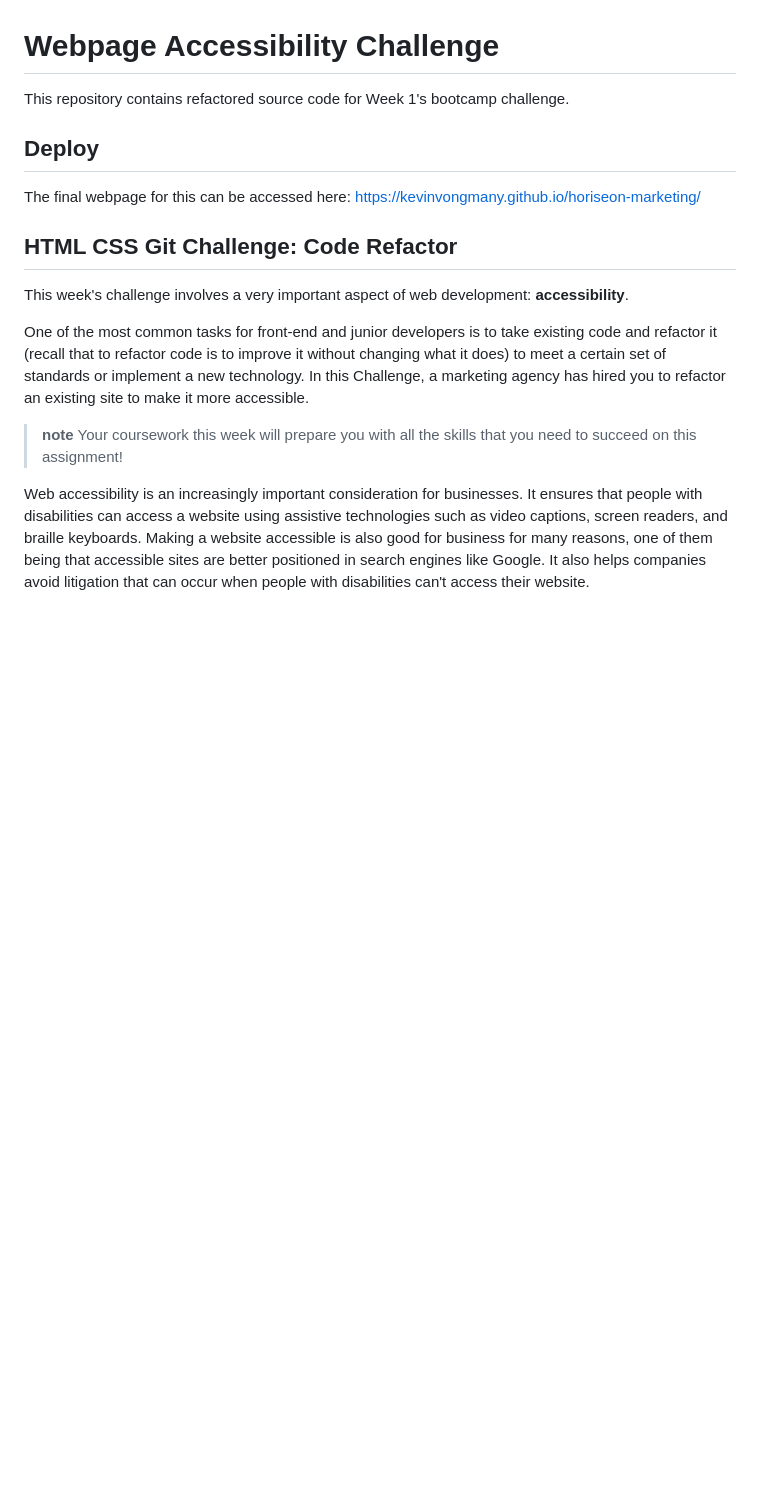
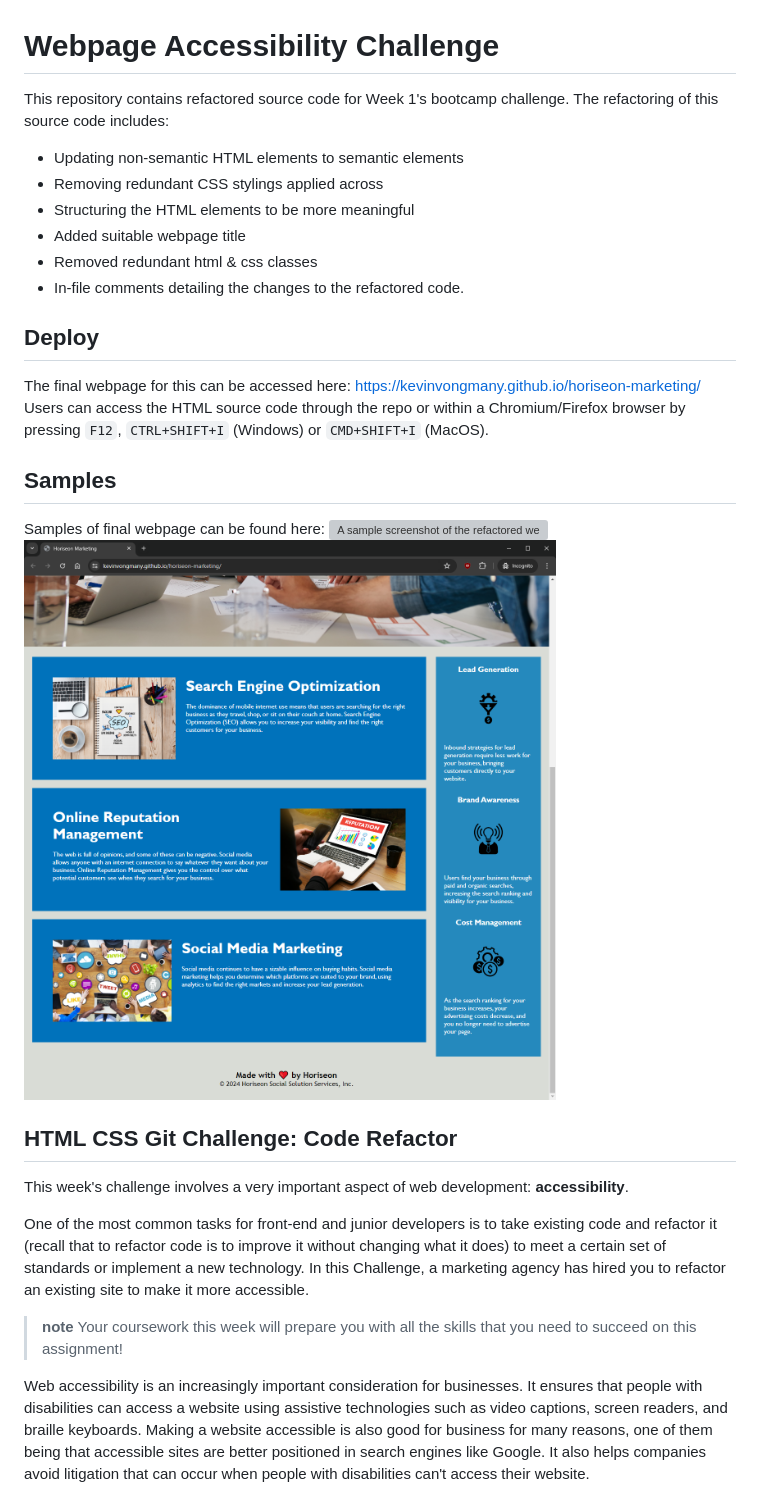
Before and after one commit to kevinvongmany/horiseon-marketing, a Markdown page: README.md, the part around the change. GitHub-like rendering; pictures changed too: docs/sample-screenshot-2.png (added); blank space fills up the shorter version; grey boxes are pictures that could not be loaded.

Commit message:
Updated readme to include samples, and a user guide

```diff
--- a/README.md
+++ b/README.md
@@ -1,8 +1,21 @@
 # Webpage Accessibility Challenge
 This repository contains refactored source code for Week 1's bootcamp challenge.
+The refactoring of this source code includes:
+- Updating non-semantic HTML elements to semantic elements
+- Removing redundant CSS stylings applied across
+- Structuring the HTML elements to be more meaningful
+- Added suitable webpage title
+- Removed redundant html & css classes
+- In-file comments detailing the changes to the refactored code.
 
 ## Deploy
 The final webpage for this can be accessed here: https://kevinvongmany.github.io/horiseon-marketing/
+Users can access the HTML source code through the repo or within a Chromium/Firefox browser by pressing `F12`, `CTRL+SHIFT+I` (Windows) or `CMD+SHIFT+I` (MacOS).
+
+## Samples
+Samples of final webpage can be found here:
+![A sample screenshot of the refactored webpage](docs/sample-screenshot.png)
+![Another sample screenshot of the refactored webpage](docs/sample-screenshot-2.png)
 
 ## HTML CSS Git Challenge: Code Refactor
 
```
Also changed, not shown: 1 other file.
